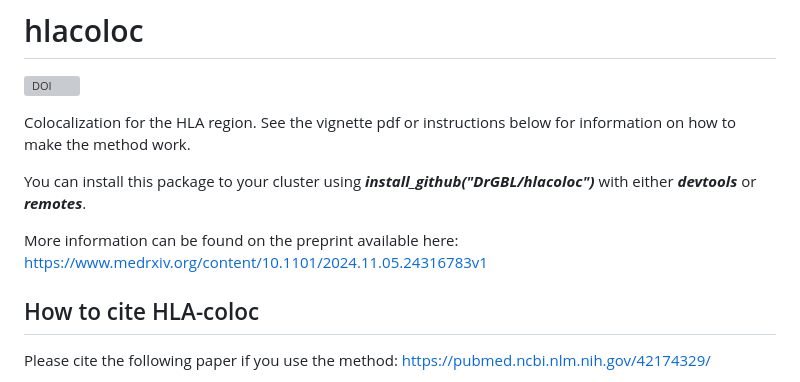
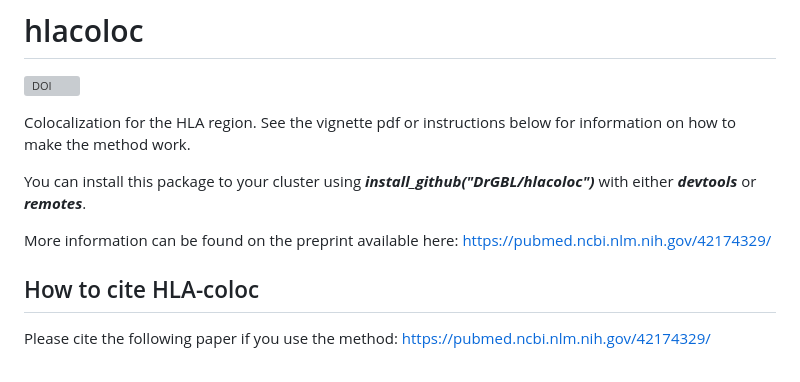
Before and after one commit to DrGBL/hlacoloc, a Markdown page: README.md, the part around the change. GitHub-like rendering; grey boxes are pictures that could not be loaded.

```diff
--- a/README.md
+++ b/README.md
@@ -5,7 +5,7 @@ Colocalization for the HLA region. See the vignette pdf or instructions below fo
 
 You can install this package to your cluster using ***install_github("DrGBL/hlacoloc")*** with either ***devtools*** or ***remotes***.
 
-More information can be found on the preprint available here: https://www.medrxiv.org/content/10.1101/2024.11.05.24316783v1
+More information can be found on the preprint available here: https://pubmed.ncbi.nlm.nih.gov/42174329/
 
 ## How to cite HLA-coloc
 
```
